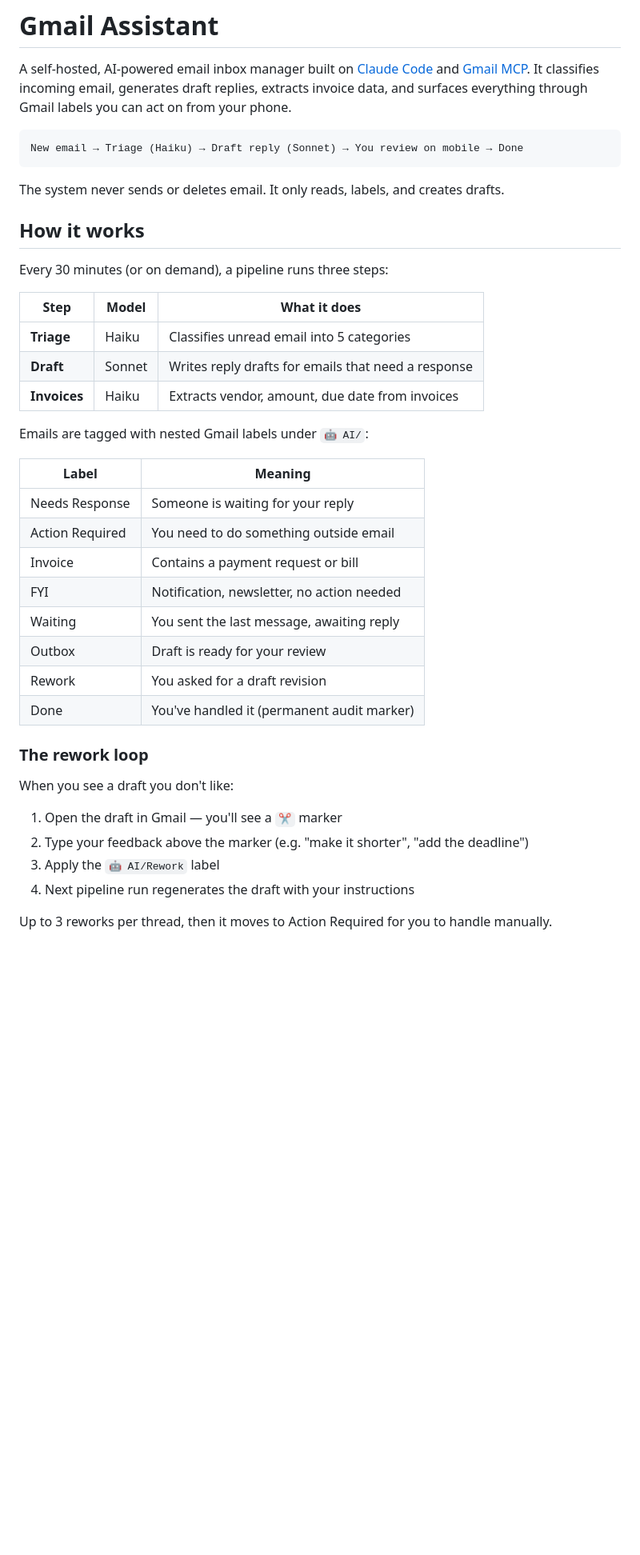
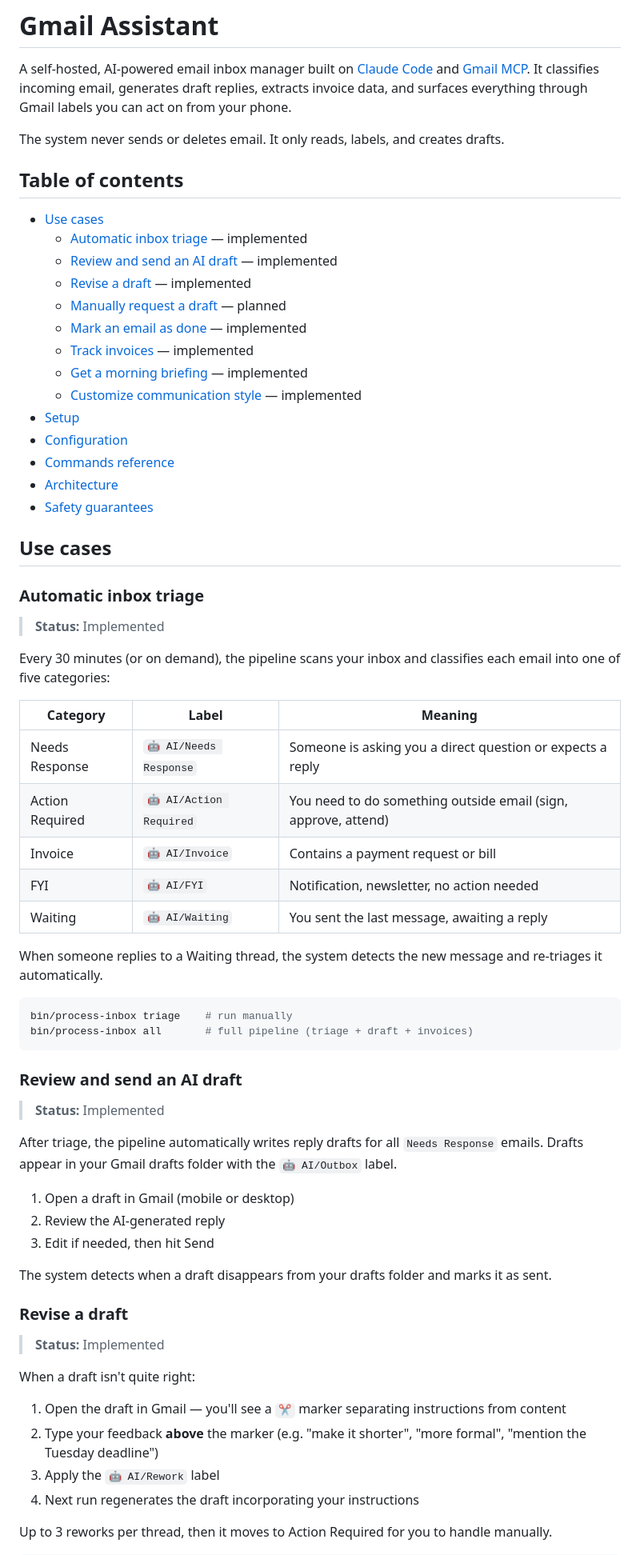
Before and after one commit to landovsky/gmail-assistant, a Markdown page: README.md, the part around one of its changes. Shown at 80% size. Drawn GitHub-style; blank space fills up the shorter version.

````diff
--- a/README.md
+++ b/README.md
@@ -2,43 +2,67 @@
 
 A self-hosted, AI-powered email inbox manager built on [Claude Code](https://docs.anthropic.com/en/docs/claude-code) and [Gmail MCP](https://www.npmjs.com/package/@gongrzhe/server-gmail-autoauth-mcp). It classifies incoming email, generates draft replies, extracts invoice data, and surfaces everything through Gmail labels you can act on from your phone.
 
-```
-New email → Triage (Haiku) → Draft reply (Sonnet) → You review on mobile → Done
+The system never sends or deletes email. It only reads, labels, and creates drafts.
+
+## Table of contents
+
+- [Use cases](#use-cases)
+  - [Automatic inbox triage](#automatic-inbox-triage) — implemented
+  - [Review and send an AI draft](#review-and-send-an-ai-draft) — implemented
+  - [Revise a draft](#revise-a-draft) — implemented
+  - [Manually request a draft](#manually-request-a-draft) — planned
+  - [Mark an email as done](#mark-an-email-as-done) — implemented
+  - [Track invoices](#track-invoices) — implemented
+  - [Get a morning briefing](#get-a-morning-briefing) — implemented
+  - [Customize communication style](#customize-communication-style) — implemented
+- [Setup](#setup)
+- [Configuration](#configuration)
+- [Commands reference](#commands-reference)
+- [Architecture](#architecture)
+- [Safety guarantees](#safety-guarantees)
+
+## Use cases
+
+### Automatic inbox triage
+> **Status:** Implemented
+
+Every 30 minutes (or on demand), the pipeline scans your inbox and classifies each email into one of five categories:
+
+| Category | Label | Meaning |
+|----------|-------|---------|
+| Needs Response | `🤖 AI/Needs Response` | Someone is asking you a direct question or expects a reply |
+| Action Required | `🤖 AI/Action Required` | You need to do something outside email (sign, approve, attend) |
+| Invoice | `🤖 AI/Invoice` | Contains a payment request or bill |
+| FYI | `🤖 AI/FYI` | Notification, newsletter, no action needed |
+| Waiting | `🤖 AI/Waiting` | You sent the last message, awaiting a reply |
+
+When someone replies to a Waiting thread, the system detects the new message and re-triages it automatically.
+
+```bash
+bin/process-inbox triage    # run manually
+bin/process-inbox all       # full pipeline (triage + draft + invoices)
 ```
 
-The system never sends or deletes email. It only reads, labels, and creates drafts.
+### Review and send an AI draft
+> **Status:** Implemented
 
-## How it works
+After triage, the pipeline automatically writes reply drafts for all `Needs Response` emails. Drafts appear in your Gmail drafts folder with the `🤖 AI/Outbox` label.
 
-Every 30 minutes (or on demand), a pipeline runs three steps:
+1. Open a draft in Gmail (mobile or desktop)
+2. Review the AI-generated reply
+3. Edit if needed, then hit Send
 
-| Step | Model | What it does |
-|------|-------|-------------|
-| **Triage** | Haiku | Classifies unread email into 5 categories |
-| **Draft** | Sonnet | Writes reply drafts for emails that need a response |
-| **Invoices** | Haiku | Extracts vendor, amount, due date from invoices |
+The system detects when a draft disappears from your drafts folder and marks it as sent.
 
-Emails are tagged with nested Gmail labels under `🤖 AI/`:
+### Revise a draft
+> **Status:** Implemented
 
-| Label | Meaning |
-|-------|---------|
-| Needs Response | Someone is waiting for your reply |
-| Action Required | You need to do something outside email |
-| Invoice | Contains a payment request or bill |
-| FYI | Notification, newsletter, no action needed |
-| Waiting | You sent the last message, awaiting reply |
-| Outbox | Draft is ready for your review |
-| Rework | You asked for a draft revision |
-| Done | You've handled it (permanent audit marker) |
+When a draft isn't quite right:
 
-### The rework loop
-
-When you see a draft you don't like:
-
-1. Open the draft in Gmail — you'll see a `✂️` marker
-2. Type your feedback above the marker (e.g. "make it shorter", "add the deadline")
+1. Open the draft in Gmail — you'll see a `✂️` marker separating instructions from content
+2. Type your feedback **above** the marker (e.g. "make it shorter", "more formal", "mention the Tuesday deadline")
 3. Apply the `🤖 AI/Rework` label
-4. Next pipeline run regenerates the draft with your instructions
+4. Next run regenerates the draft incorporating your instructions
 
 Up to 3 reworks per thread, then it moves to Action Required for you to handle manually.
 
````
Also changed, not shown: other parts of README.md (+79 -21 lines).
